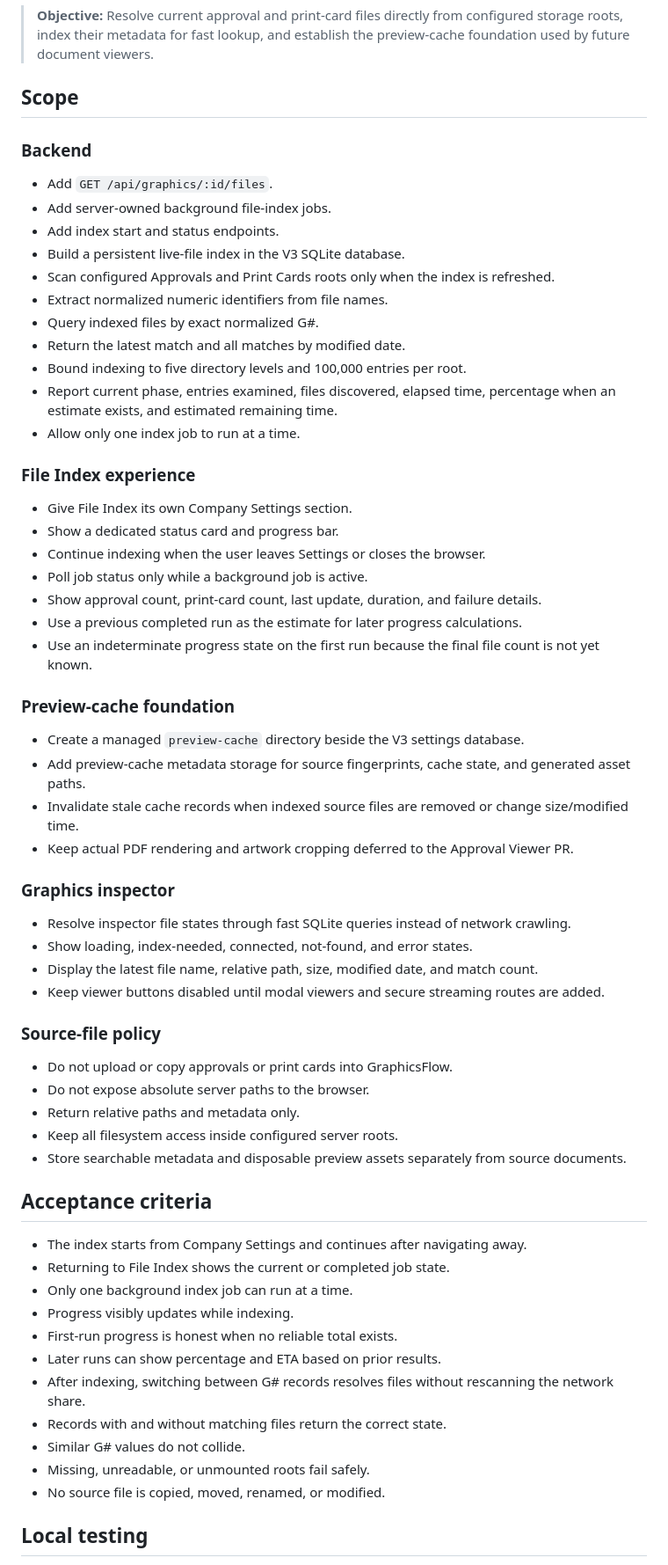
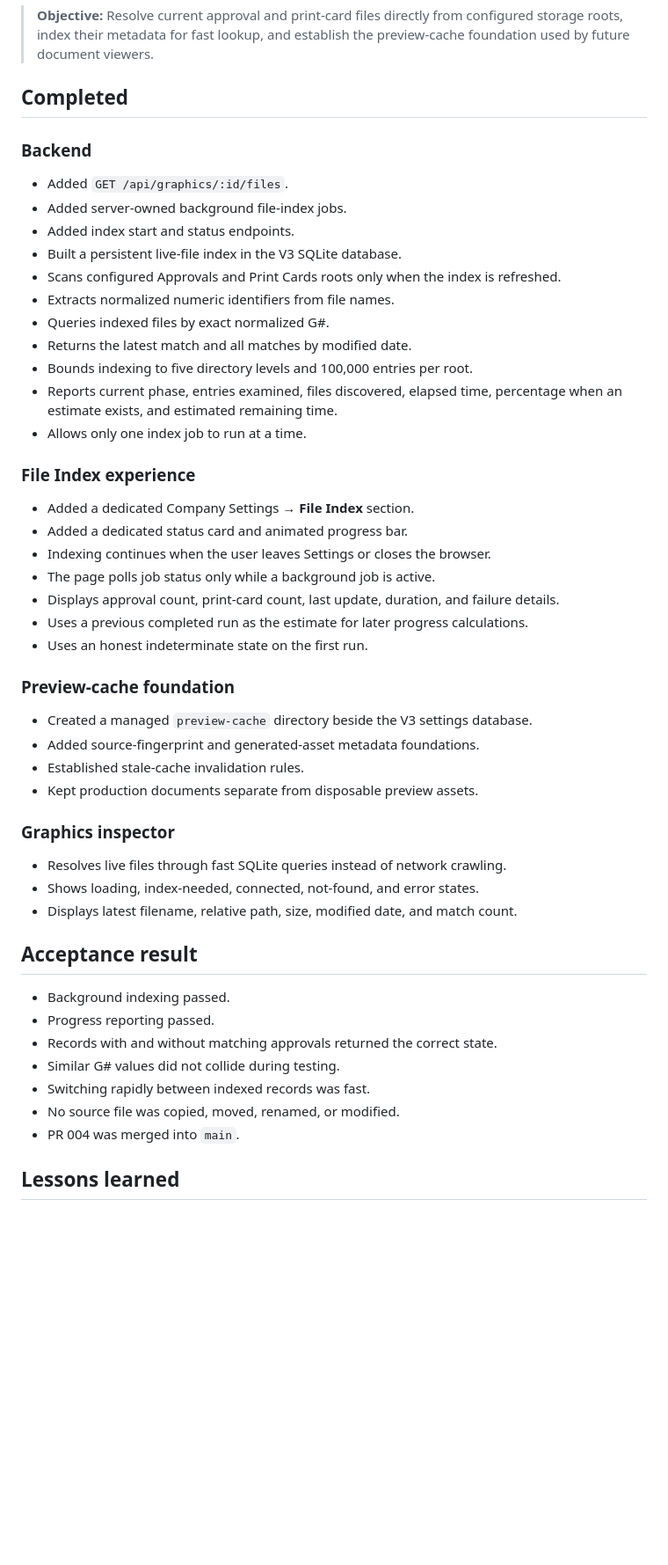
Before and after one commit to rgray1983/GraphicsFlow-Migration, a Markdown page: docs/PRs/004-live-file-resolution.md, the part around one of its changes. Shown at 88% size. GitHub-like rendering; blank space fills up the shorter version.

Commit message:
Close PR 004 documentation with lessons learned

```diff
--- a/docs/PRs/004-live-file-resolution.md
+++ b/docs/PRs/004-live-file-resolution.md
@@ -2,67 +2,54 @@
 
 > **Objective:** Resolve current approval and print-card files directly from configured storage roots, index their metadata for fast lookup, and establish the preview-cache foundation used by future document viewers.
 
-## Scope
+## Completed
 
 ### Backend
 
-- Add `GET /api/graphics/:id/files`.
-- Add server-owned background file-index jobs.
-- Add index start and status endpoints.
-- Build a persistent live-file index in the V3 SQLite database.
-- Scan configured Approvals and Print Cards roots only when the index is refreshed.
-- Extract normalized numeric identifiers from file names.
-- Query indexed files by exact normalized G#.
-- Return the latest match and all matches by modified date.
-- Bound indexing to five directory levels and 100,000 entries per root.
-- Report current phase, entries examined, files discovered, elapsed time, percentage when an estimate exists, and estimated remaining time.
-- Allow only one index job to run at a time.
+- Added `GET /api/graphics/:id/files`.
+- Added server-owned background file-index jobs.
+- Added index start and status endpoints.
+- Built a persistent live-file index in the V3 SQLite database.
+- Scans configured Approvals and Print Cards roots only when the index is refreshed.
+- Extracts normalized numeric identifiers from file names.
+- Queries indexed files by exact normalized G#.
+- Returns the latest match and all matches by modified date.
+- Bounds indexing to five directory levels and 100,000 entries per root.
+- Reports current phase, entries examined, files discovered, elapsed time, percentage when an estimate exists, and estimated remaining time.
+- Allows only one index job to run at a time.
 
 ### File Index experience
 
-- Give File Index its own Company Settings section.
-- Show a dedicated status card and progress bar.
-- Continue indexing when the user leaves Settings or closes the browser.
-- Poll job status only while a background job is active.
-- Show approval count, print-card count, last update, duration, and failure details.
-- Use a previous completed run as the estimate for later progress calculations.
-- Use an indeterminate progress state on the first run because the final file count is not yet known.
+- Added a dedicated Company Settings → **File Index** section.
+- Added a dedicated status card and animated progress bar.
+- Indexing continues when the user leaves Settings or closes the browser.
+- The page polls job status only while a background job is active.
+- Displays approval count, print-card count, last update, duration, and failure details.
+- Uses a previous completed run as the estimate for later progress calculations.
+- Uses an honest indeterminate state on the first run.
 
 ### Preview-cache foundation
 
-- Create a managed `preview-cache` directory beside the V3 settings database.
-- Add preview-cache metadata storage for source fingerprints, cache state, and generated asset paths.
-- Invalidate stale cache records when indexed source files are removed or change size/modified time.
-- Keep actual PDF rendering and artwork cropping deferred to the Approval Viewer PR.
+- Created a managed `preview-cache` directory beside the V3 settings database.
+- Added source-fingerprint and generated-asset metadata foundations.
+- Established stale-cache invalidation rules.
+- Kept production documents separate from disposable preview assets.
 
 ### Graphics inspector
 
-- Resolve inspector file states through fast SQLite queries instead of network crawling.
-- Show loading, index-needed, connected, not-found, and error states.
-- Display the latest file name, relative path, size, modified date, and match count.
-- Keep viewer buttons disabled until modal viewers and secure streaming routes are added.
+- Resolves live files through fast SQLite queries instead of network crawling.
+- Shows loading, index-needed, connected, not-found, and error states.
+- Displays latest filename, relative path, size, modified date, and match count.
 
-### Source-file policy
+## Acceptance result
 
-- Do not upload or copy approvals or print cards into GraphicsFlow.
-- Do not expose absolute server paths to the browser.
-- Return relative paths and metadata only.
-- Keep all filesystem access inside configured server roots.
-- Store searchable metadata and disposable preview assets separately from source documents.
+- Background indexing passed.
+- Progress reporting passed.
+- Records with and without matching approvals returned the correct state.
+- Similar G# values did not collide during testing.
+- Switching rapidly between indexed records was fast.
+- No source file was copied, moved, renamed, or modified.
+- PR 004 was merged into `main`.
 
-## Acceptance criteria
+## Lessons learned
 
-- The index starts from Company Settings and continues after navigating away.
-- Returning to File Index shows the current or completed job state.
-- Only one background index job can run at a time.
-- Progress visibly updates while indexing.
-- First-run progress is honest when no reliable total exists.
-- Later runs can show percentage and ETA based on prior results.
-- After indexing, switching between G# records resolves files without rescanning the network share.
-- Records with and without matching files return the correct state.
-- Similar G# values do not collide.
-- Missing, unreadable, or unmounted roots fail safely.
-- No source file is copied, moved, renamed, or modified.
-
-## Local testing
-
```
Also changed, not shown: other parts of docs/PRs/004-live-file-resolution.md (+8 -16 lines).
